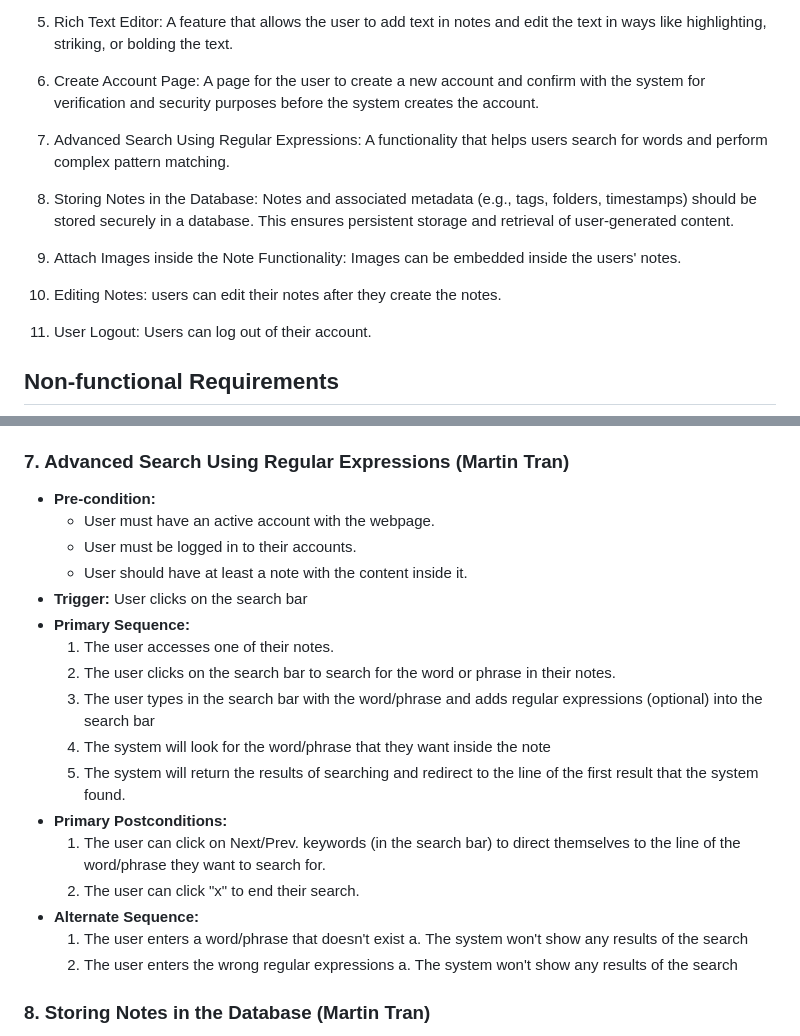
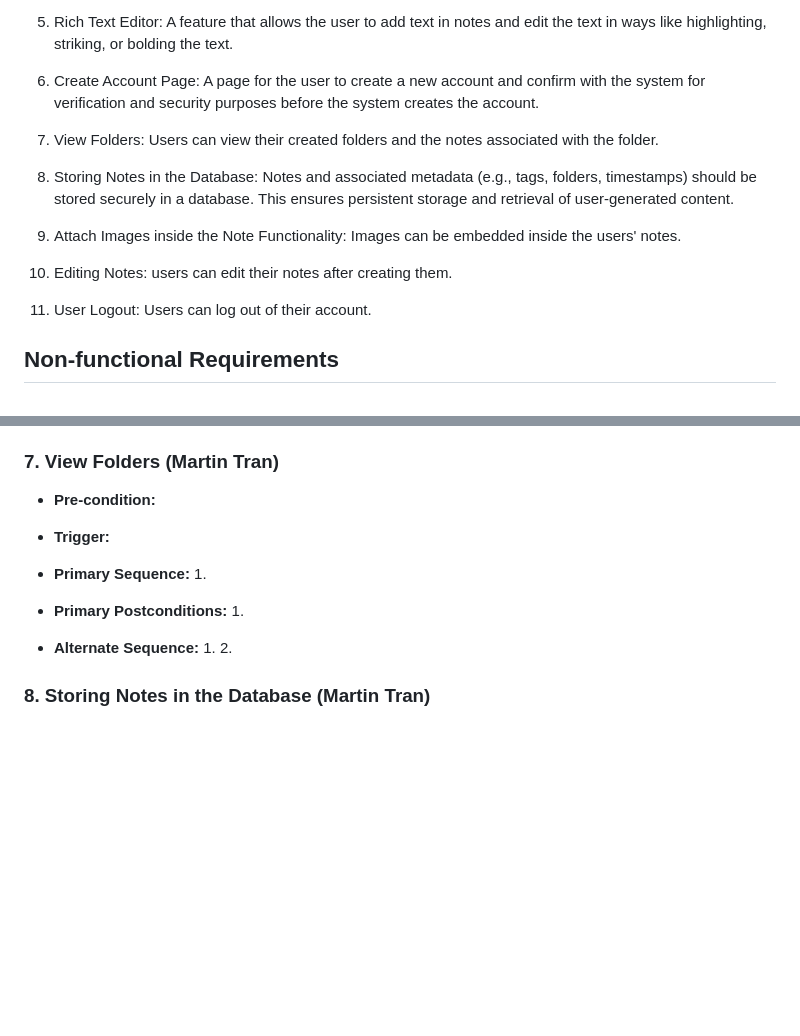
Before and after one commit to martintranthecoder/Noter, a Markdown page: requirements.md, 2 parts joined by grey strips. GitHub-like rendering; blank space fills up the shorter version.

```diff
--- a/requirements.md
+++ b/requirements.md
@@ -11,13 +11,13 @@
 
 6. Create Account Page: A page for the user to create a new account and confirm with the system for verification and security purposes before the system creates the account.
 
-7. Advanced Search Using Regular Expressions: A functionality that helps users search for words and perform complex pattern matching.
+7. View Folders: Users can view their created folders and the notes associated with the folder.
 
 8. Storing Notes in the Database: Notes and associated metadata (e.g., tags, folders, timestamps) should be stored securely in a database. This ensures persistent storage and retrieval of user-generated content.
 
 9. Attach Images inside the Note Functionality: Images can be embedded inside the users' notes.
 
-10. Editing Notes: users can edit their notes after they create the notes.
+10. Editing Notes: users can edit their notes after creating them.
 
 11. User Logout: Users can log out of their account.
 
@@ -148,27 +148,18 @@
   2. If the username matches an already existing username in the database, the system will tell the user's username has already been taken" and prompt the user to enter a new username
 
 
-### 7. Advanced Search Using Regular Expressions (Martin Tran)
+### 7. View Folders (Martin Tran)
 
 - **Pre-condition:**
-  - User must have an active account with the webpage.
-  - User must be logged in to their accounts.
-  - User should have at least a note with the content inside it.
-- **Trigger:** User clicks on the search bar
+
+- **Trigger:**
 - **Primary Sequence:**
-  1. The user accesses one of their notes.
-  2. The user clicks on the search bar to search for the word or phrase in their notes.
-  3. The user types in the search bar with the word/phrase and adds regular expressions (optional) into the search bar
-  4. The system will look for the word/phrase that they want inside the note
-  5. The system will return the results of searching and redirect to the line of the first result that the system found.
+  1.
 - **Primary Postconditions:**
-  1. The user can click on Next/Prev. keywords (in the search bar) to direct themselves to the line of the word/phrase they want to search for.
-  2. The user can click "x" to end their search.
+  1.
 - **Alternate Sequence:**
-  1. The user enters a word/phrase that doesn't exist
-     a. The system won't show any results of the search
-  2. The user enters the wrong regular expressions
-    a. The system won't show any results of the search
+  1.
+  2.
 
 
 ### 8. Storing Notes in the Database (Martin Tran)
```
